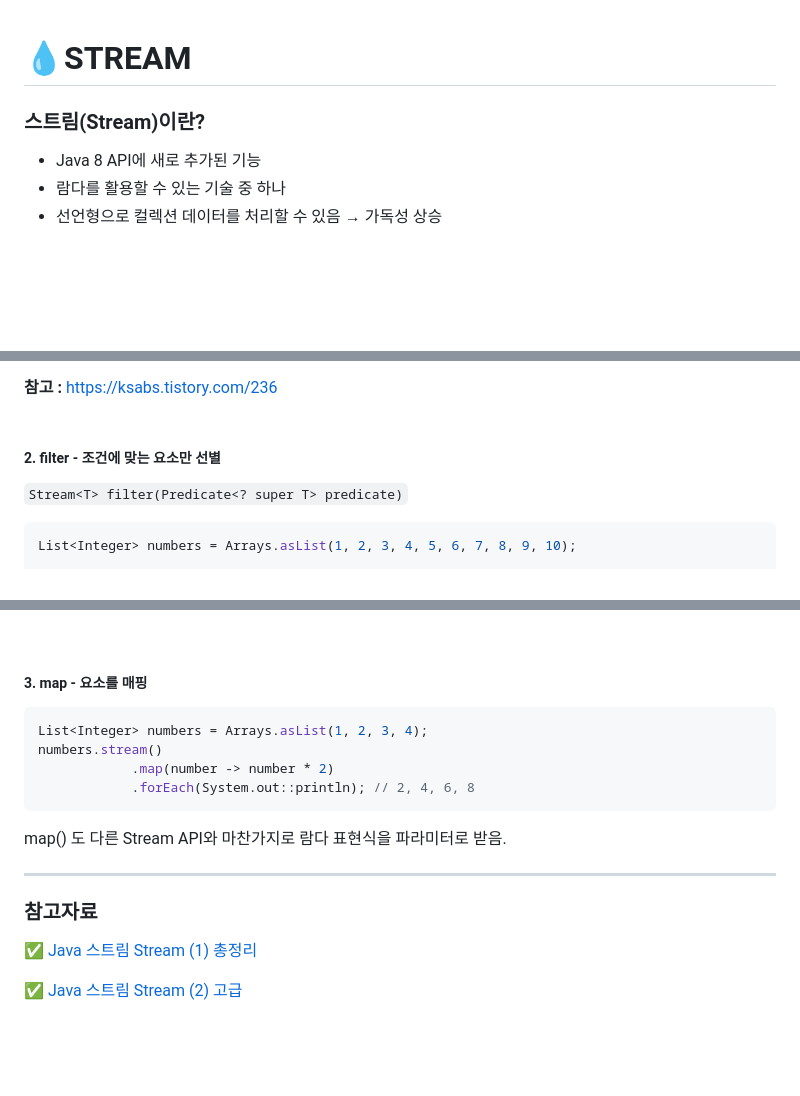
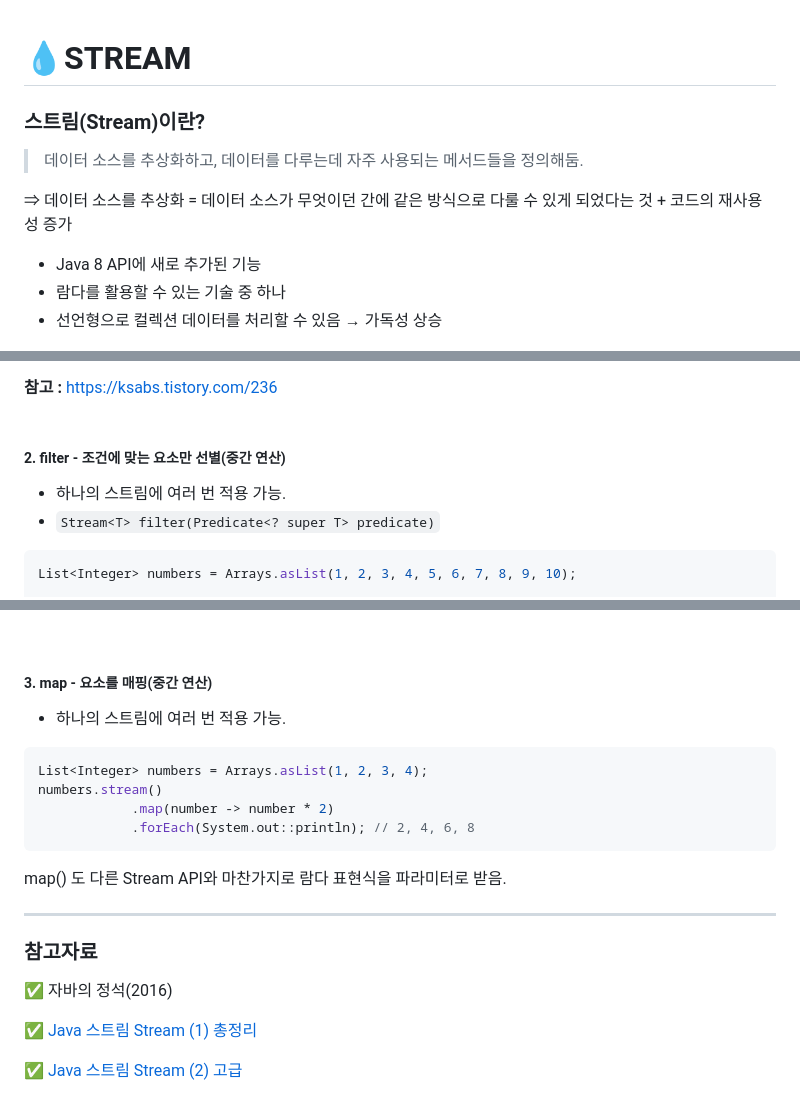
Before and after one commit to Hann244/TIL, a Markdown page: STUDY/Stream/Stream.md, 3 parts joined by grey strips. Drawn GitHub-style; blank space fills up the shorter version.

````diff
--- a/STUDY/Stream/Stream.md
+++ b/STUDY/Stream/Stream.md
@@ -1,5 +1,11 @@
 # 💧STREAM
+
 ### 스트림(Stream)이란?
+
+> 데이터 소스를 추상화하고, 데이터를 다루는데 자주 사용되는 메서드들을 정의해둠.
+
+⇒ 데이터 소스를 추상화
+= 데이터 소스가 무엇이던 간에 같은 방식으로 다룰 수 있게 되었다는 것 + 코드의 재사용성 증가
 - Java 8 API에 새로 추가된 기능
 - 람다를 활용할 수 있는 기술 중 하나
 - 선언형으로 컬렉션 데이터를 처리할 수 있음 → 가독성 상승
@@ -39,8 +90,9 @@ stream().forEach()에서는 객체의 데이터를 다루지 말고 출력용으
 <br />
 <br />
 
-##### 2. filter - 조건에 맞는 요소만 선별
-`Stream<T> filter(Predicate<? super T> predicate)`
+##### 2. filter - 조건에 맞는 요소만 선별(중간 연산)
+- 하나의 스트림에 여러 번 적용 가능.
+- `Stream<T> filter(Predicate<? super T> predicate)`
 ```java
 List<Integer> numbers = Arrays.asList(1, 2, 3, 4, 5, 6, 7, 8, 9, 10);
 
@@ -63,7 +115,8 @@ System.out.println(evenNumbers); // [2, 4, 6, 8, 10]
 
 <br />
 
-##### 3. map - 요소를 매핑
+##### 3. map - 요소를 매핑(중간 연산)
+- 하나의 스트림에 여러 번 적용 가능.
 ```java
 List<Integer> numbers = Arrays.asList(1, 2, 3, 4);
 numbers.stream()
@@ -75,6 +128,8 @@ map() 도 다른 Stream API와 마찬가지로 람다 표현식을 파라미터
 ---
 
 ### 참고자료
+✅ 자바의 정석(2016)
+
 ✅ [Java 스트림 Stream (1) 총정리](https://futurecreator.github.io/2018/08/26/java-8-streams/)
 
 ✅ [Java 스트림 Stream (2) 고급](https://futurecreator.github.io/2018/08/26/java-8-streams-advanced/)
````
Also changed, not shown: other parts of STUDY/Stream/Stream.md (+50 -1 lines).
